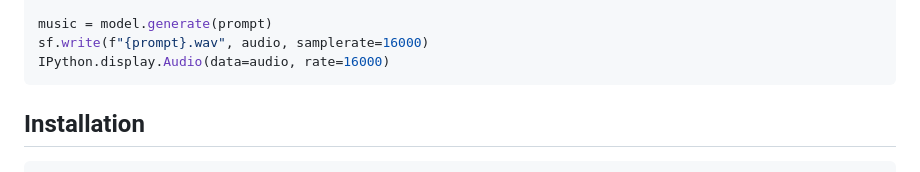
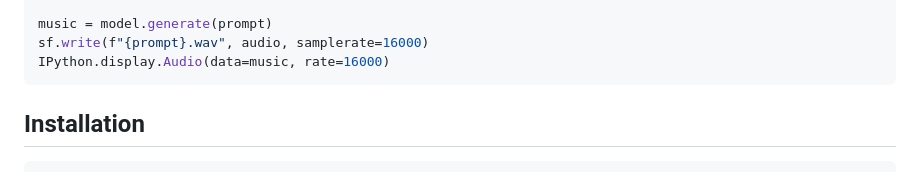
Before and after one commit to AMAAI-Lab/mustango, a Markdown page: README.md, the part around the change. GitHub-like rendering.

````diff
--- a/README.md
+++ b/README.md
@@ -31,7 +31,7 @@ prompt = "This is a new age piece. There is a flute playing the main melody with
 
 music = model.generate(prompt)
 sf.write(f"{prompt}.wav", audio, samplerate=16000)
-IPython.display.Audio(data=audio, rate=16000)
+IPython.display.Audio(data=music, rate=16000)
 ```
 
 ## Installation
````
